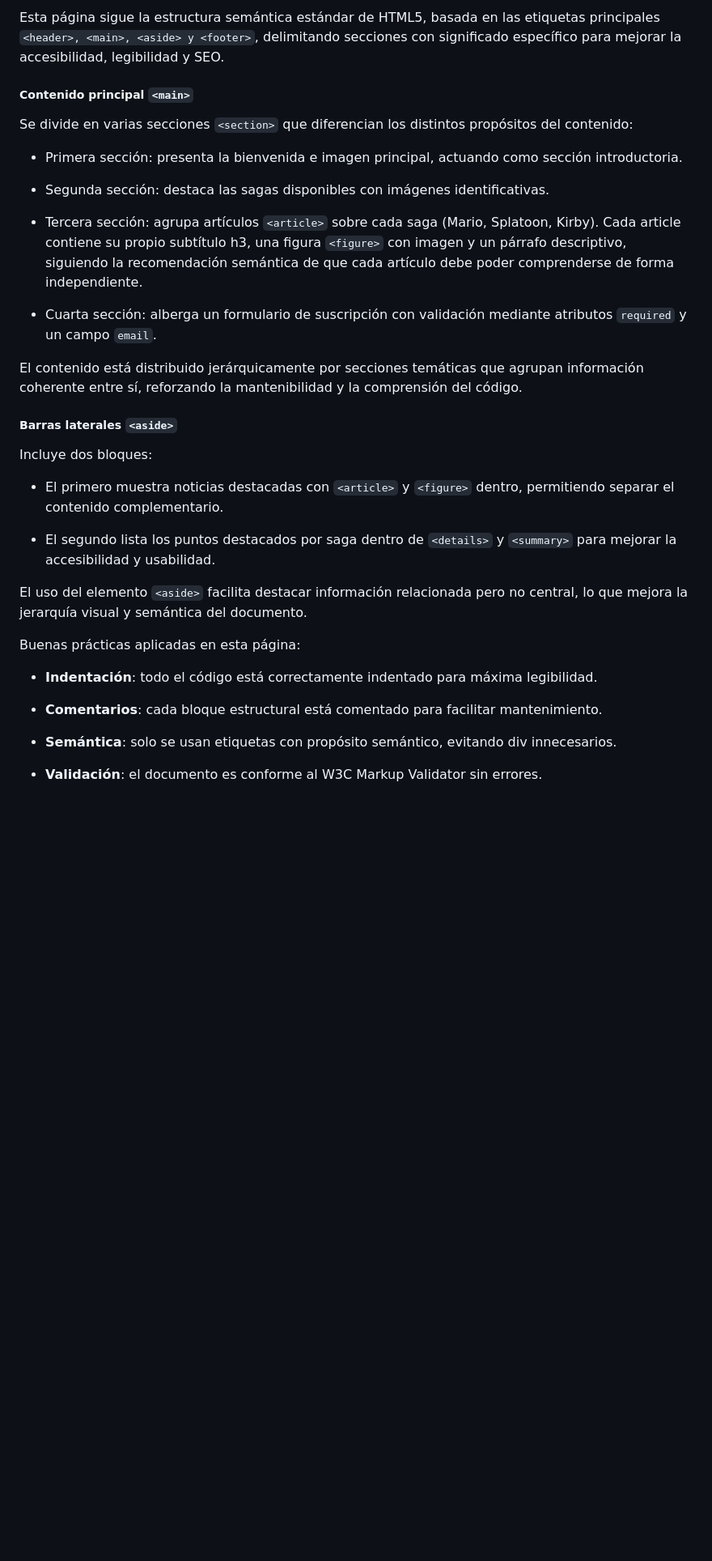
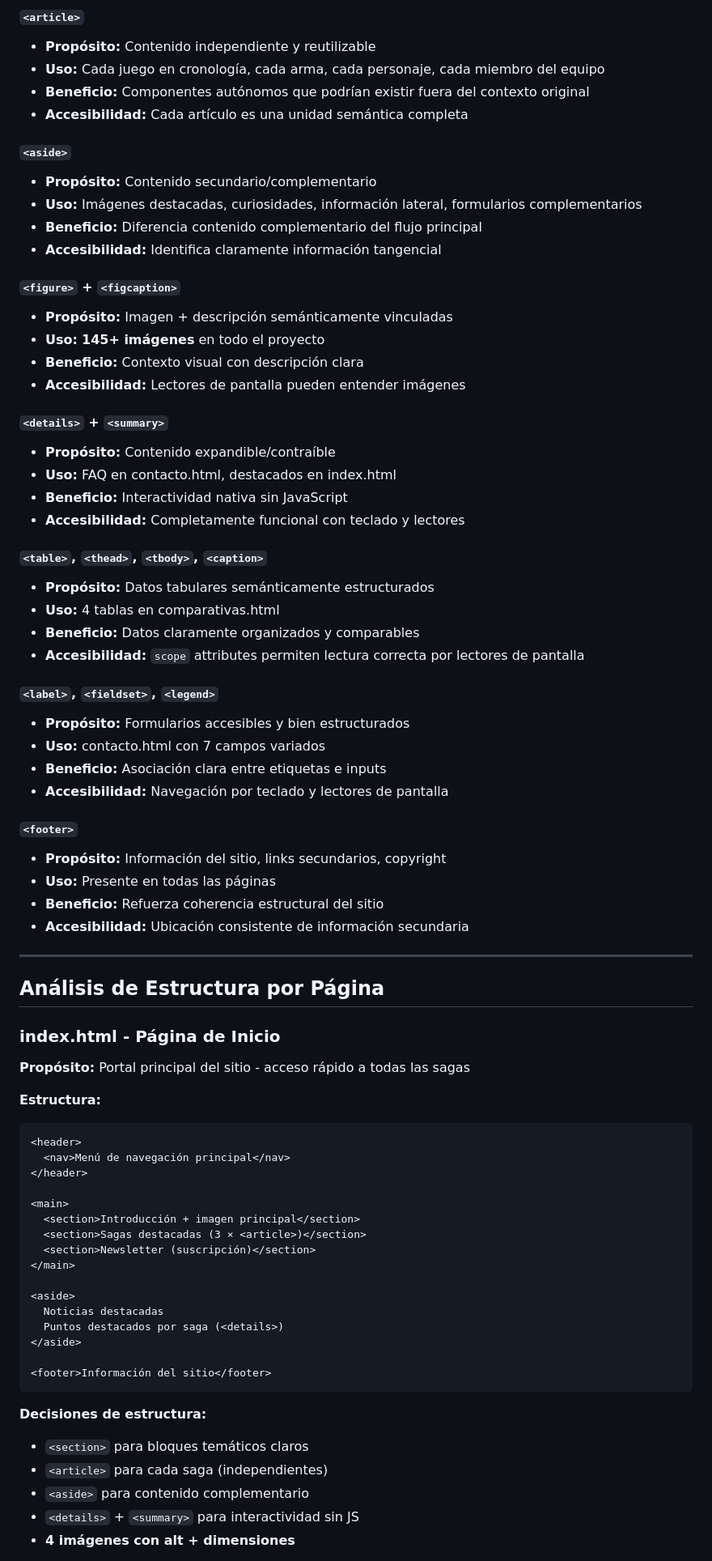
Before and after one commit to ifonlob/Proyecto-NintendoMania, a Markdown page: README.md, the part around the change printed below. Shown: that part at 81% size. Rendered like a GitHub page; blank space fills up the shorter version.

````diff
--- a/README.md
+++ b/README.md
@@ -83,36 +105,78 @@ El footer contiene información común y recurrente en todas las páginas y su u
 
-Esta página sigue la estructura semántica estándar de HTML5, basada en las etiquetas principales `<header>, <main>, <aside> y <footer>`, delimitando secciones con significado específico para mejorar la accesibilidad, legibilidad y SEO.
+#### `<article>`
+- **Propósito:** Contenido independiente y reutilizable
+- **Uso:** Cada juego en cronología, cada arma, cada personaje, cada miembro del equipo
+- **Beneficio:** Componentes autónomos que podrían existir fuera del contexto original
+- **Accesibilidad:** Cada artículo es una unidad semántica completa
 
-##### Contenido principal `<main>`
-Se divide en varias secciones `<section>` que diferencian los distintos propósitos del contenido:
+#### `<aside>`
+- **Propósito:** Contenido secundario/complementario
+- **Uso:** Imágenes destacadas, curiosidades, información lateral, formularios complementarios
+- **Beneficio:** Diferencia contenido complementario del flujo principal
+- **Accesibilidad:** Identifica claramente información tangencial
 
-- Primera sección: presenta la bienvenida e imagen principal, actuando como sección introductoria.
+#### `<figure>` + `<figcaption>`
+- **Propósito:** Imagen + descripción semánticamente vinculadas
+- **Uso:** **145+ imágenes** en todo el proyecto
+- **Beneficio:** Contexto visual con descripción clara
+- **Accesibilidad:** Lectores de pantalla pueden entender imágenes
 
-- Segunda sección: destaca las sagas disponibles con imágenes identificativas.
+#### `<details>` + `<summary>`
+- **Propósito:** Contenido expandible/contraíble
+- **Uso:** FAQ en contacto.html, destacados en index.html
+- **Beneficio:** Interactividad nativa sin JavaScript
+- **Accesibilidad:** Completamente funcional con teclado y lectores
 
-- Tercera sección: agrupa artículos `<article>` sobre cada saga (Mario, Splatoon, Kirby).
-Cada article contiene su propio subtítulo h3, una figura `<figure>` con imagen y un párrafo descriptivo, siguiendo la recomendación semántica de que cada artículo debe poder comprenderse de forma independiente.
+#### `<table>`, `<thead>`, `<tbody>`, `<caption>`
+- **Propósito:** Datos tabulares semánticamente estructurados
+- **Uso:** 4 tablas en comparativas.html
+- **Beneficio:** Datos claramente organizados y comparables
+- **Accesibilidad:** `scope` attributes permiten lectura correcta por lectores de pantalla
 
-- Cuarta sección: alberga un formulario de suscripción con validación mediante atributos `required` y un campo `email`.
+#### `<label>`, `<fieldset>`, `<legend>`
+- **Propósito:** Formularios accesibles y bien estructurados
+- **Uso:** contacto.html con 7 campos variados
+- **Beneficio:** Asociación clara entre etiquetas e inputs
+- **Accesibilidad:** Navegación por teclado y lectores de pantalla
 
-El contenido está distribuido jerárquicamente por secciones temáticas que agrupan información coherente entre sí, reforzando la mantenibilidad y la comprensión del código.
+#### `<footer>`
+- **Propósito:** Información del sitio, links secundarios, copyright
+- **Uso:** Presente en todas las páginas
+- **Beneficio:** Refuerza coherencia estructural del sitio
+- **Accesibilidad:** Ubicación consistente de información secundaria
 
-##### Barras laterales `<aside>`
-Incluye dos bloques:
+---
 
-- El primero muestra noticias destacadas con `<article>` y `<figure>` dentro, permitiendo separar el contenido complementario.
+## Análisis de Estructura por Página
 
-- El segundo lista los puntos destacados por saga dentro de `<details>` y `<summary>` para mejorar la accesibilidad y usabilidad.
+### index.html - Página de Inicio
 
-El uso del elemento `<aside>` facilita destacar información relacionada pero no central, lo que mejora la jerarquía visual y semántica del documento.
+**Propósito:** Portal principal del sitio - acceso rápido a todas las sagas
 
-Buenas prácticas aplicadas en esta página:
+**Estructura:**
+```html
+<header>
+  <nav>Menú de navegación principal</nav>
+</header>
 
-- **Indentación**: todo el código está correctamente indentado para máxima legibilidad.
+<main>
+  <section>Introducción + imagen principal</section>
+  <section>Sagas destacadas (3 × <article>)</section>
+  <section>Newsletter (suscripción)</section>
+</main>
 
-- **Comentarios**: cada bloque estructural está comentado para facilitar mantenimiento.
+<aside>
+  Noticias destacadas
+  Puntos destacados por saga (<details>)
+</aside>
 
-- **Semántica**: solo se usan etiquetas con propósito semántico, evitando div innecesarios.
+<footer>Información del sitio</footer>
+```
 
-- **Validación**: el documento es conforme al W3C Markup Validator sin errores.
+**Decisiones de estructura:**
+- `<section>` para bloques temáticos claros
+- `<article>` para cada saga (independientes)
+- `<aside>` para contenido complementario
+- `<details>` + `<summary>` para interactividad sin JS
+- **4 imágenes con alt + dimensiones**
 
````
Also changed, not shown: other parts of README.md (+341 -175 lines).
